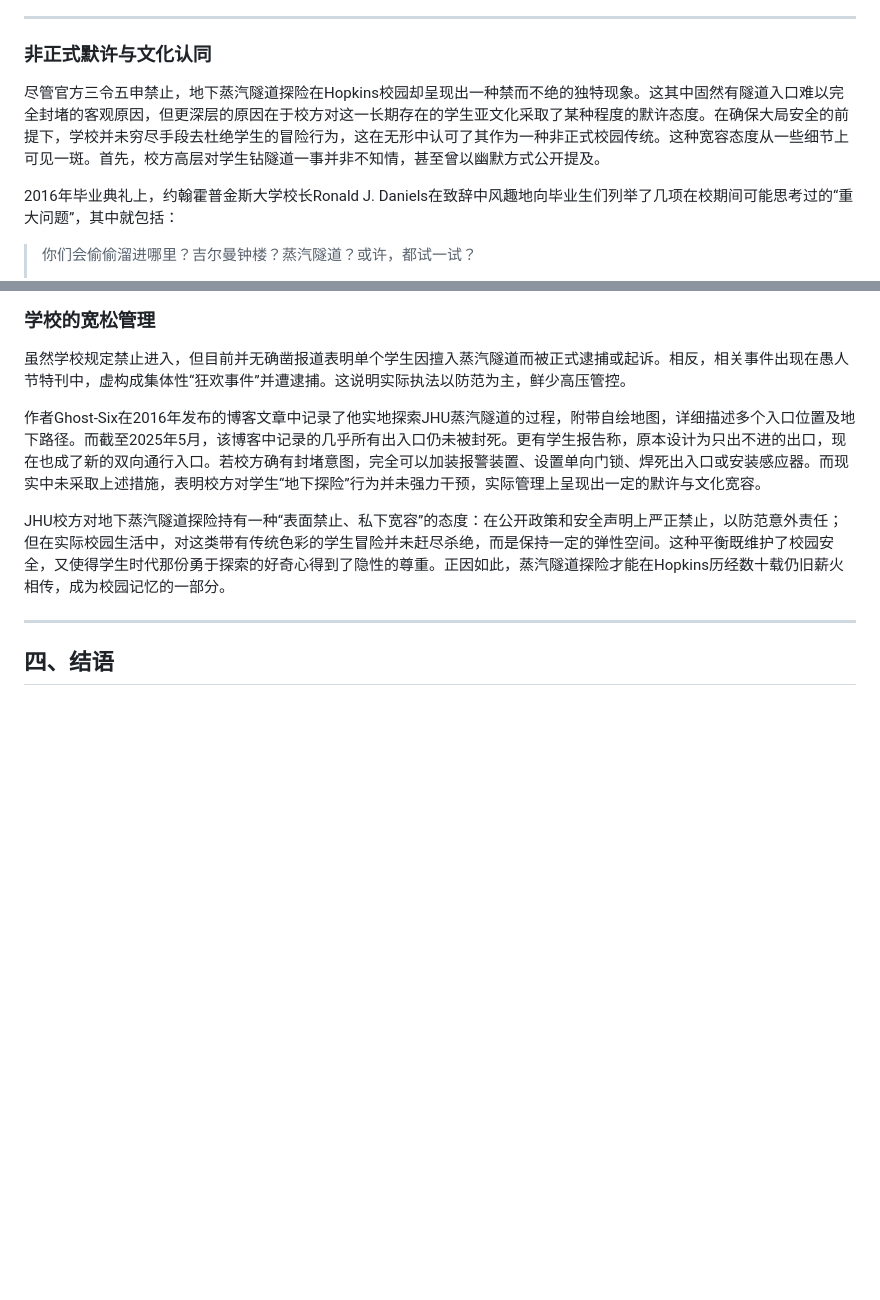
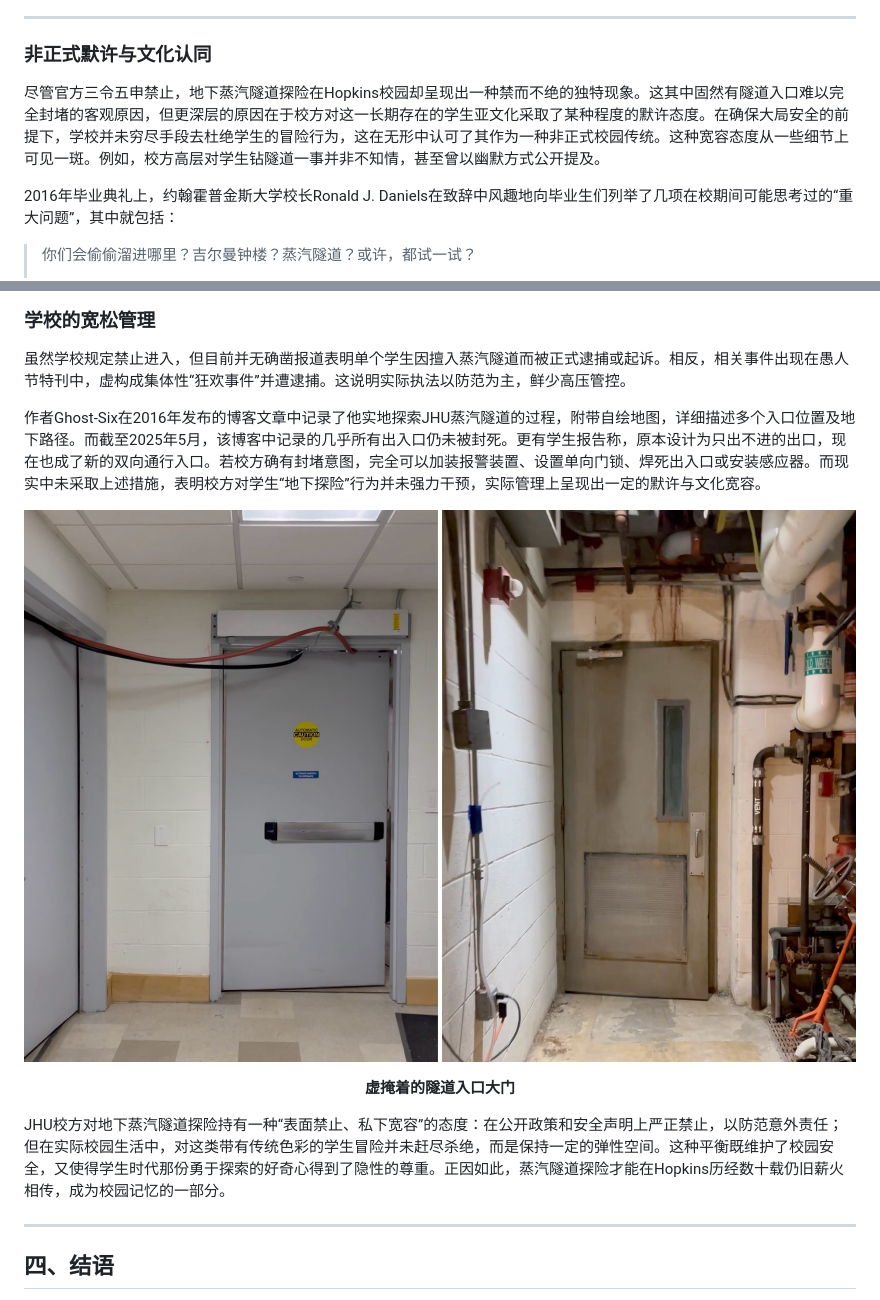
Before and after one commit to DH768154/JHU-Steam-Tunnel, a Markdown page: README.md, 2 parts joined by grey strips. Rendered like a GitHub page; pictures changed too: Photos/Image_20250528073625.jpg (added); blank space fills up the shorter version.

Commit message:
add photos

```diff
--- a/README.md
+++ b/README.md
@@ -298,7 +298,7 @@ Reddit等网络论坛也成为学生交流隧道探险心得的平台。在r/JHU
 
 ### 非正式默许与文化认同
 
-尽管官方三令五申禁止，地下蒸汽隧道探险在Hopkins校园却呈现出一种禁而不绝的独特现象。这其中固然有隧道入口难以完全封堵的客观原因，但更深层的原因在于校方对这一长期存在的学生亚文化采取了某种程度的默许态度。在确保大局安全的前提下，学校并未穷尽手段去杜绝学生的冒险行为，这在无形中认可了其作为一种非正式校园传统。这种宽容态度从一些细节上可见一斑。首先，校方高层对学生钻隧道一事并非不知情，甚至曾以幽默方式公开提及。
+尽管官方三令五申禁止，地下蒸汽隧道探险在Hopkins校园却呈现出一种禁而不绝的独特现象。这其中固然有隧道入口难以完全封堵的客观原因，但更深层的原因在于校方对这一长期存在的学生亚文化采取了某种程度的默许态度。在确保大局安全的前提下，学校并未穷尽手段去杜绝学生的冒险行为，这在无形中认可了其作为一种非正式校园传统。这种宽容态度从一些细节上可见一斑。例如，校方高层对学生钻隧道一事并非不知情，甚至曾以幽默方式公开提及。
 
 2016年毕业典礼上，约翰霍普金斯大学校长Ronald J. Daniels在致辞中风趣地向毕业生们列举了几项在校期间可能思考过的“重大问题”，其中就包括：
 
@@ -357,6 +357,12 @@ Reddit等网络论坛也成为学生交流隧道探险心得的平台。在r/JHU
 
 作者Ghost-Six在2016年发布的博客文章中记录了他实地探索JHU蒸汽隧道的过程，附带自绘地图，详细描述多个入口位置及地下路径。而截至2025年5月，该博客中记录的几乎所有出入口仍未被封死。更有学生报告称，原本设计为只出不进的出口，现在也成了新的双向通行入口。若校方确有封堵意图，完全可以加装报警装置、设置单向门锁、焊死出入口或安装感应器。而现实中未采取上述措施，表明校方对学生“地下探险”行为并未强力干预，实际管理上呈现出一定的默许与文化宽容。
 
+<p align="center">
+  <img src="./Photos/Image_20250528073625.jpg" alt="虚掩着的隧道入口大门" style="max-height: 55vh; width: auto;">
+<p align="center"><b>虚掩着的隧道入口大门</b></p>
+
+
+
 JHU校方对地下蒸汽隧道探险持有一种“表面禁止、私下宽容”的态度：在公开政策和安全声明上严正禁止，以防范意外责任；但在实际校园生活中，对这类带有传统色彩的学生冒险并未赶尽杀绝，而是保持一定的弹性空间。这种平衡既维护了校园安全，又使得学生时代那份勇于探索的好奇心得到了隐性的尊重。正因如此，蒸汽隧道探险才能在Hopkins历经数十载仍旧薪火相传，成为校园记忆的一部分。
 
 
```
Also changed, not shown: 1 other file.
